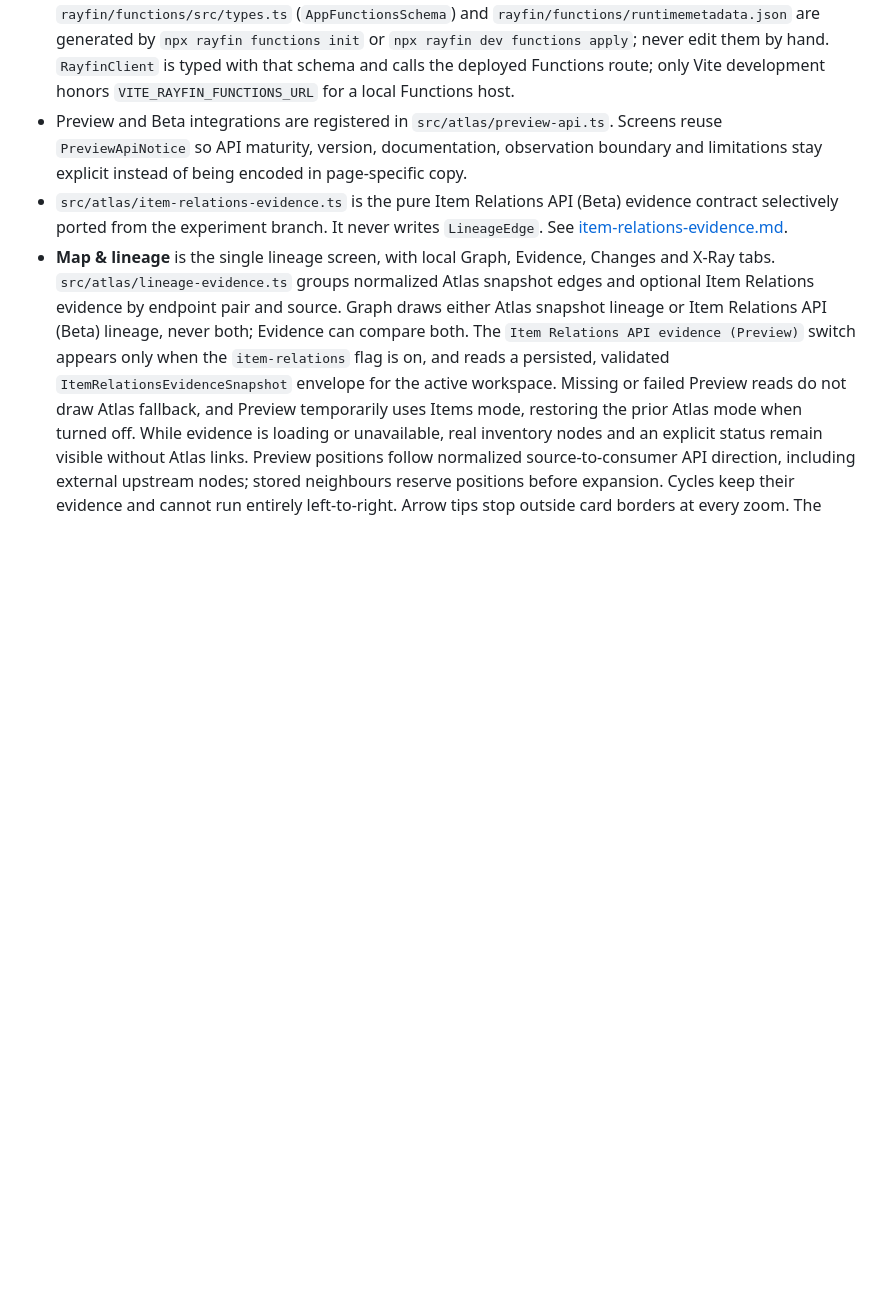
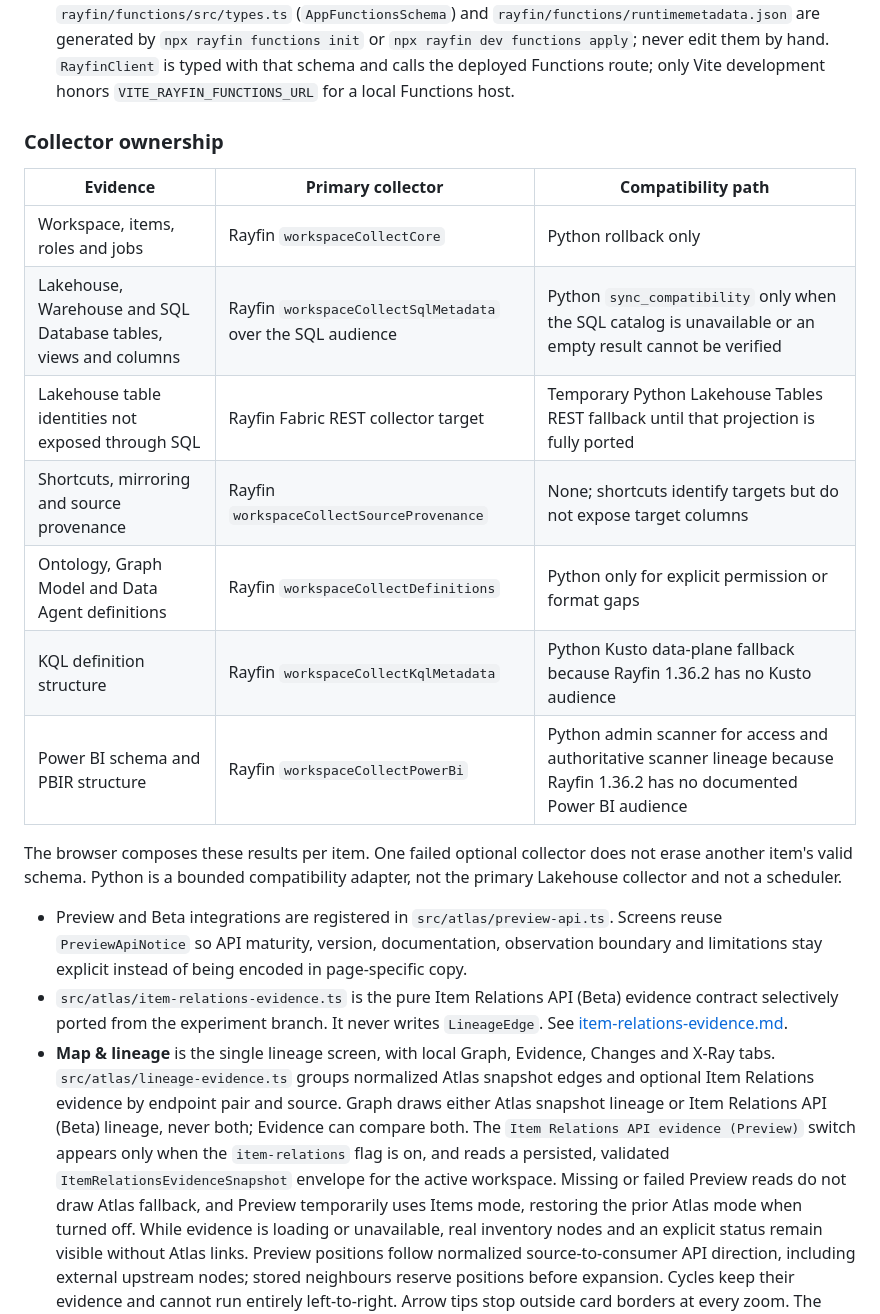
Before and after one commit to fredgis/FabricAtlas, a Markdown page: docs/architecture.md, the part around the change. Rendered like a GitHub page; blank space fills up the shorter version.

Commit message:
docs: clarify collector ownership
Co-authored-by: Copilot <223556219+Copilot@users.noreply.github.com>

Copilot-Session: 05415f35-bc94-478d-94c7-999f9da5d78b

```diff
--- a/docs/architecture.md
+++ b/docs/architecture.md
@@ -70,6 +70,22 @@ Rayfin Data API (Data API Builder)  ──  Fabric SQL database (mssql)
   `npx rayfin functions init` or `npx rayfin dev functions apply`; never edit them by hand.
   `RayfinClient` is typed with that schema and calls the deployed Functions route; only Vite
   development honors `VITE_RAYFIN_FUNCTIONS_URL` for a local Functions host.
+
+### Collector ownership
+
+| Evidence | Primary collector | Compatibility path |
+|---|---|---|
+| Workspace, items, roles and jobs | Rayfin `workspaceCollectCore` | Python rollback only |
+| Lakehouse, Warehouse and SQL Database tables, views and columns | Rayfin `workspaceCollectSqlMetadata` over the SQL audience | Python `sync_compatibility` only when the SQL catalog is unavailable or an empty result cannot be verified |
+| Lakehouse table identities not exposed through SQL | Rayfin Fabric REST collector target | Temporary Python Lakehouse Tables REST fallback until that projection is fully ported |
+| Shortcuts, mirroring and source provenance | Rayfin `workspaceCollectSourceProvenance` | None; shortcuts identify targets but do not expose target columns |
+| Ontology, Graph Model and Data Agent definitions | Rayfin `workspaceCollectDefinitions` | Python only for explicit permission or format gaps |
+| KQL definition structure | Rayfin `workspaceCollectKqlMetadata` | Python Kusto data-plane fallback because Rayfin 1.36.2 has no Kusto audience |
+| Power BI schema and PBIR structure | Rayfin `workspaceCollectPowerBi` | Python admin scanner for access and authoritative scanner lineage because Rayfin 1.36.2 has no documented Power BI audience |
+
+The browser composes these results per item. One failed optional collector does
+not erase another item's valid schema. Python is a bounded compatibility
+adapter, not the primary Lakehouse collector and not a scheduler.
 - Preview and Beta integrations are registered in `src/atlas/preview-api.ts`. Screens reuse
   `PreviewApiNotice` so API maturity, version, documentation, observation boundary and limitations
   stay explicit instead of being encoded in page-specific copy.
```
